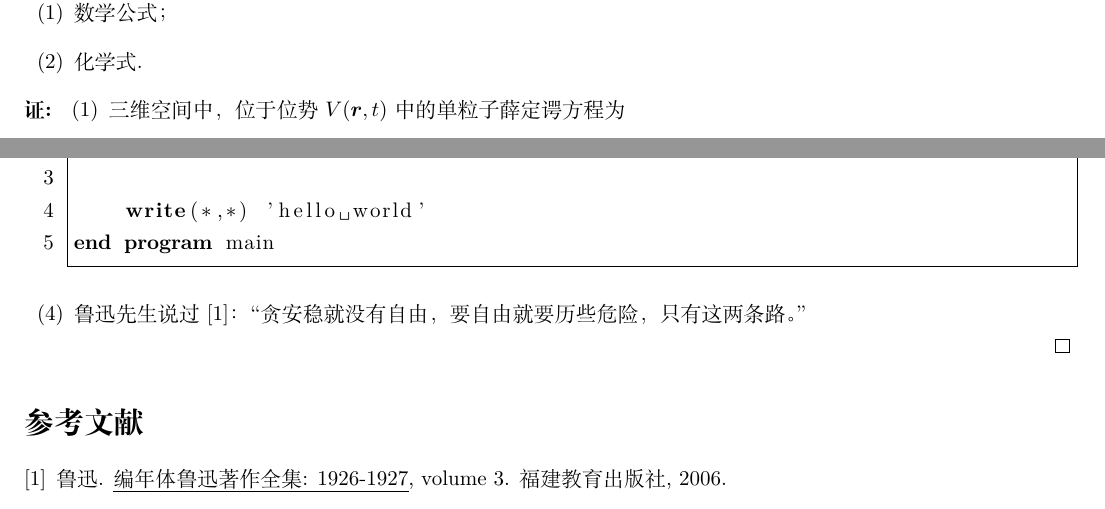
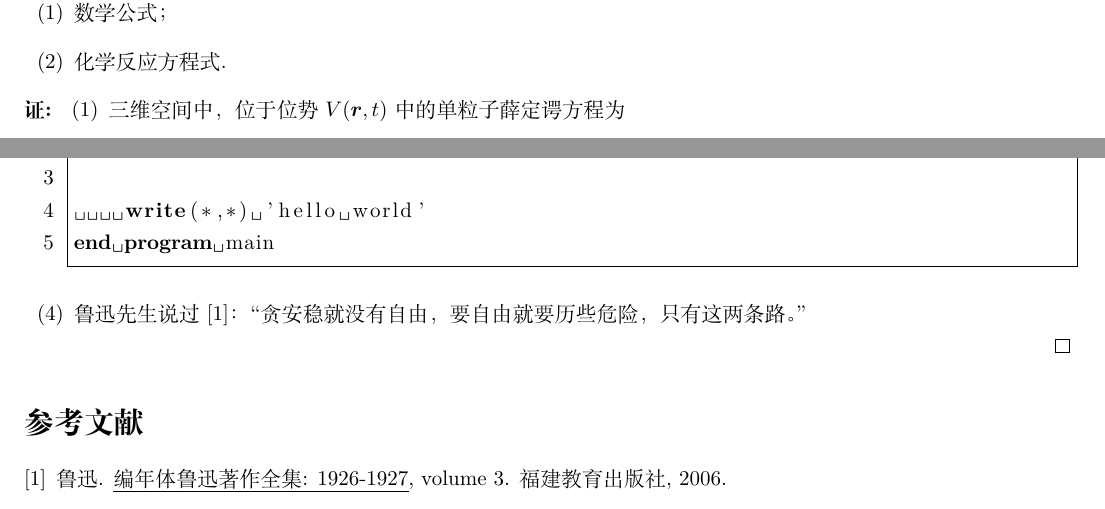
Before and after one commit to Chen-Jialin/Assignment-Template, a LaTeX problem sheet (Assignment.tex, which reads assignment.cls): two parts of pages 1 and 3 of 3, joined at a grey line, cut so that both start at the same text. Compiled offline with XeLaTeX.

Commit message:
补充了注释。Add some comment.

```diff
--- a/Assignment.tex
+++ b/Assignment.tex
@@ -1,12 +1,13 @@
-% !TEX program = pdflatex
+% !TEX program = pdflatex -> bibtex -> pdflatex*2
 \documentclass{assignment}
 \ProjectInfos{量子力学}{PHYS1501}{2020-2021学年第一学期}{第一次作业}{截止时间：2020. 09. 08（周二）}{陈润植}{45875852}
+
 \begin{document}
     \begin{ti}
         请证明本\LaTeX模板支持以下功能：
         \begin{itemize}
             \item[(1)] 数学公式；
-            \item[(2)] 化学式.
+            \item[(2)] 化学反应方程式.
         \end{itemize}
     \end{ti}
     \begin{zheng}
--- a/assignment.cls
+++ b/assignment.cls
@@ -1,24 +1,25 @@
 \NeedsTeXFormat{LaTeX2e}
-\ProvidesClass{assignment}[2020/09/08 Class for notes]
+\ProvidesClass{assignment}[2020/09/08 Class for assignments]
 
-% Load article class with A4 paper and 10pt font
-\LoadClass[a4paper, 10pt]{article}
+% Load class
+
+\LoadClass[a4paper, 10pt]{article} % Load article class with A4 paper and 10pt font
 
 % Call packages
 
-\RequirePackage[UTF8]{ctex} % Chinese support
+\RequirePackage[UTF8]{ctex} % 中文支持 Chinese support
 
-\RequirePackage[vmargin=1in,hmargin=.5in]{geometry} % page margin
+\RequirePackage[vmargin=1in,hmargin=.5in]{geometry} % 页边距 Page margin
 
 % 自定义页眉和页脚 Header and footer customization
-\RequirePackage{fancyhdr} % 页眉和页脚 Header and footer
+\RequirePackage{fancyhdr} % 页眉和页脚 Header & footer
 \usepackage{xparse} % 多可选参数的自定义命令 Newcommand with multiple optional arguements
 \RequirePackage{lastpage} % 返回末页页码 Return the page number of the last page
 \RequirePackage{calc} % 返回文本宽度 Return the width of the text
 
 % 数学公式 Mathematical equations
 \RequirePackage{amsmath, amssymb, amsthm, bm} % 基础数学支持, 特殊数学符号, 自定义定理, 公式内加粗 Basic math support, special math symbols, theorem custom, bold in equation
-\allowdisplaybreaks[4]% 公式跨页 Cross-page equations
+\allowdisplaybreaks[4] % 公式跨页 Cross-page equations
 
 % 图片 Figures
 \RequirePackage{graphicx} % 图片 Graphics
@@ -39,10 +40,10 @@
 % 其他 Others
 \RequirePackage{ulem} % 各式下划线和删除标记 Various underlines & deletion notes
 
-% 自定义页眉、页脚、题目和题解
-\pagestyle{fancy}% 全局页眉和页脚风格 Global header and footer style
-\fancyhf{}% 清除预设的页眉和页脚 Clear the default header and foot
-% #1 风格：缺省 - 中文风格；星号（*）- 英文风格 Style, default - Chinese style; star sign (*) - English style
+% 页眉和页脚 Header & footer
+\pagestyle{fancy} % 全局页眉和页脚风格 Global header and footer style
+\fancyhf{} % 清除预设的页眉和页脚 Clear default header and footer
+% #1 风格：缺省 - 中文风格；星号（*）- 英文风格 Style: default - Chinese style; star sign (*) - English style
 % #2 课程名称 Course name
 % #3 课程代码 Course code
 % #4 学期 Semeter
@@ -52,68 +53,71 @@
 % #8 学号 Student ID
 \NewDocumentCommand{\ProjectInfos}{ s m m m m m m m }
 {
-    \fancyhead[L]{#2}
-    \fancyhead[C]{#5}
-    \fancyhead[R]{#7}
-    \setlength\headheight{14pt} % 页眉高 The height of the header
-    \fancypagestyle{FirstPage} % 首页风格 First page style
+    \fancyhead[L]{#2} % 页眉左 Left of the header
+    \fancyhead[C]{#5} % 页眉中 Center of the header
+    \fancyhead[R]{#7} % 页眉右 Right of the header
+    \setlength\headheight{14pt} % 页眉高 Height of the header
+    \fancypagestyle{FirstPage} % 首页页眉 First-page header
     {
-        \fancyhf{}
+        \fancyhf{} % 清除预设的页眉和页脚 Clear default header and footer
         \fancyhead[L]{#2\\
             #3\\
-            #4}
+            #4} % 页眉左 Left of the header
         \fancyhead[C]{{\Huge\bfseries#5}\\
-            #6}
-        \setlength\headheight{38pt}
+            #6} % 页眉中 Center of the header
+        \setlength\headheight{38pt} % 页眉高 Height of the header
         \IfBooleanTF{#1}
-        { % Star note (*) - English style first page header, problem and solution
+        { % Star note (*) - English-style first-page header
             \fancyhead[R]{Name : \makebox[\maxof{\widthof{#7}}{\widthof{#8}}][s]{#7}\\
                 Student ID : \makebox[\maxof{\widthof{#7}}{\widthof{#8}}][s]{#8}\\
-                Grade : \underline{\makebox[\maxof{\widthof{#7}}{\widthof{#8}}][s]{}}}
+                Grade : \underline{\makebox[\maxof{\widthof{#7}}{\widthof{#8}}][s]{}}} % Right of the header
         }
-        { % 无星号（*）- 中文风格首页页眉、题目和题解
+        { % 无星号（*）- 中文风格首页页眉
             \fancyhead[R]{姓名 : \makebox[\maxof{\widthof{#7}}{\widthof{#8}}][s]{#7}\\
                 学号 : \makebox[\maxof{\widthof{#7}}{\widthof{#8}}][s]{#8}\\
-                成绩 : \underline{\makebox[\maxof{\widthof{#7}}{\widthof{#8}}][s]{}}}
+                成绩 : \underline{\makebox[\maxof{\widthof{#7}}{\widthof{#8}}][s]{}}} % 页眉右
         }
-        \fancyfoot[R]{\thepage\ / \pageref{LastPage}}
+        \fancyfoot[R]{\thepage\ / \pageref{LastPage}} % 页脚右：<当前页码> / <总页数>
     }
-    \thispagestyle{FirstPage}
+    \thispagestyle{FirstPage} % 设置首页页眉风格为FirstPage Set header style of first page to be FirstPage
 }
-\fancyfoot[R]{\thepage\ / \pageref{LastPage}} % 页脚右: <当前页码> / <总页数> The right of the footer: <current page number> / <total page number>
+\fancyfoot[R]{\thepage\ / \pageref{LastPage}} % 页脚右：<当前页码> / <总页数> The right of the footer: <current page number> / <total page number>
 
-\newtheoremstyle{Problem}% 定理风格名称
-{}% 定理上方空间尺寸，留空为默认
-{}% 定理下方空间尺寸，留空为默认
-{}% 定理主体字体
-{}% 定理缩进量
-{\bfseries}% 定理开头字体
-{.}% 定理开头后所接标点
-{ }% 定理开头后所接空间尺寸，空格为默认词间距
-{第\thmnumber{ #2}\thmname{ #1}\thmnote{ (#3)} 得分: \underline{\qquad\qquad}}% 定理开头格式，留空为默认
-\theoremstyle{Problem}% 设定定理风格
-\newtheorem{ti}{题}
-\newtheorem{prob}{Problem}% 题目
-\newtheoremstyle{Solution}% 定理风格名称
-{}% 定理上方空间尺寸，留空为默认
-{}% 定理下方空间尺寸，留空为默认
-{}% 定理主体文本字体
-{}% 定理缩进量
-{\bfseries}% 定理开头字体
-{:}% 定理开头后所接标点
-{ }% 定理开头后所接空间尺寸，空格为默认词间距
-{\thmname{#1}}% 定理开头格式
+% 题目和题解风格 Problem and solution style
+\newtheoremstyle{Problem}% 定理风格名称 Theorem style name
+{} % 定理上方空间尺寸，留空为默认 Space above theorem, being left empty means default
+{} % 定理下方空间尺寸，留空为默认 Space below theorem, being left empty means default
+{} % 定理主体字体 Theorem body font
+{} % 定理缩进量 Theorem indent amount
+{\bfseries} % 定理开头字体 Theorem head font
+{.} % 定理开头后所接标点 Punctuation after theorem head
+{ } % 定理开头后所接空间尺寸，空格为默认词间距 Space after theorem head, whitespace means normal interword space
+{第\thmnumber{ #2}\thmname{ #1}\thmnote{ (#3)} 得分: \underline{\qquad\qquad}} % 定理开头格式，留空为默认 Theorem head spec, being left empty means default
+\theoremstyle{Problem} % 设定定理风格 Set theorem style
+\newtheorem{ti}{题} % 题目
+\newtheorem{prob}{Problem} % Problem
+\newtheoremstyle{Solution} % 定理风格名称 Theorem style name
+{} % 定理上方空间尺寸，留空为默认 Space above theorem, being left empty means default
+{} % 定理下方空间尺寸，留空为默认 Space below theorem, being left empty means default
+{} % 定理主体文本字体 Theorem body font
+{} % 定理缩进量 Theorem indent amount
+{\bfseries} % 定理开头字体 Theorem head font
+{:} % 定理开头后所接标点 Punctuation after theorem head
+{ } % 定理开头后所接空间尺寸，空格为默认词间距 % Space after theorem head, whitespace means normal interword space
+{\thmname{#1}} % 定理开头格式 Theorem head spec, being left empty means default
 \makeatletter
-\def\@endtheorem{\qed\endtrivlist\@endpefalse}% 题解后添加qed符号（黑色空心小正方形）
+\def\@endtheorem{\qed\endtrivlist\@endpefalse} % 题解后添加qed符号（黑色空心小正方形） % Add qed symbols (black hollow small square) to the end of solutions
 \makeatother
-\theoremstyle{Solution}% 设定定理风格
+\theoremstyle{Solution} % 设定定理风格 Set theorem style
 \newtheorem*{jie}{解} % 中文风格题解
 \newtheorem*{zheng}{证} % 中文风格证明
-\newtheorem*{sol}{Solution}% 题解
+\newtheorem*{sol}{Solution} % Solution
 
-\lstset{language=[95]Fortran,
-numbers=left,
-frame=single,
-breaklines=true,
-showtabs=true,
-tab=\rightarrowfill}
+% 插入代码风格 Inserting code style
+\lstset{language=[95]Fortran, % 代码语言 Coding language
+numbers=left, % 在左侧添加行号 Add line numbers at left
+frame=single, % 用单线框围绕代码 Enclose code with single-line frame
+breaklines=true, % 自动折行 Wrap automatically
+showspaces=true, % 显示空格 Show spaces
+showtabs=true, % 显示制表符 Show tabs
+tab=\rightarrowfill} % 用右箭头填充制表符 Fill tabs with right arrows
```
Also changed, not shown: Assignment.pdf, Assignment.tex (4 more changed lines).
